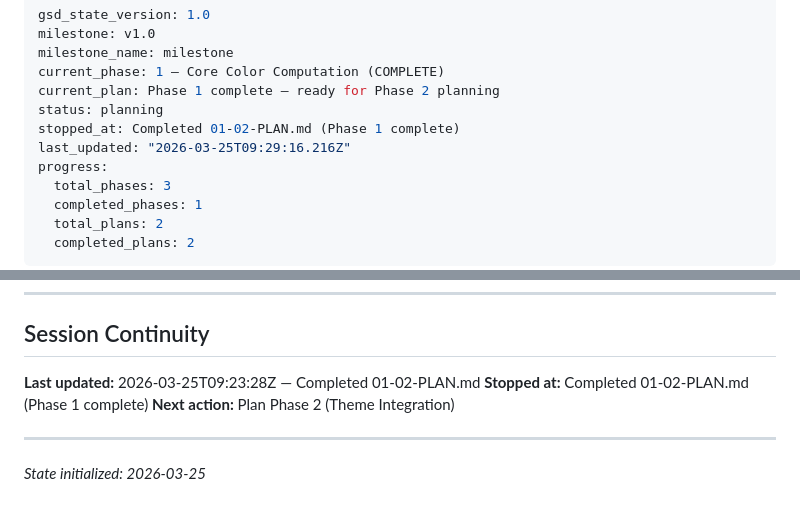
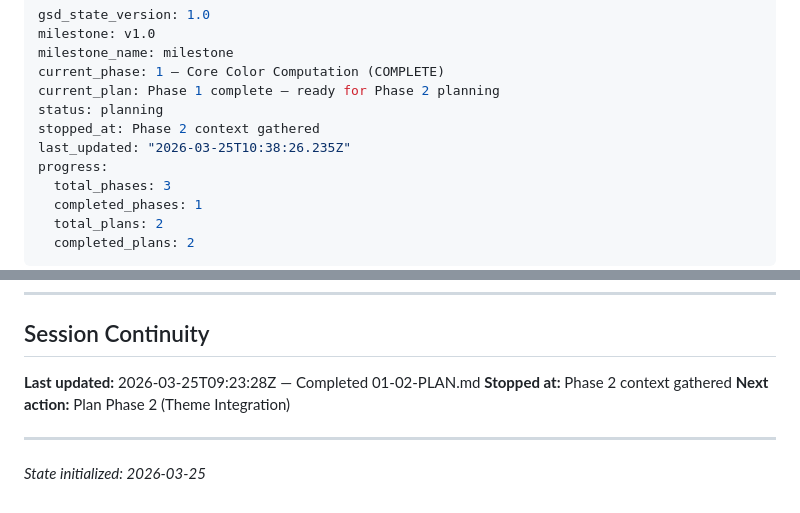
Before and after one commit to SanderBuruma/memorization-major-system, a Markdown page: .planning/STATE.md, 2 parts joined by grey strips. Drawn GitHub-style.

Commit message:
docs(state): record phase 2 context session

```diff
--- a/.planning/STATE.md
+++ b/.planning/STATE.md
@@ -5,8 +5,8 @@ milestone_name: milestone
 current_phase: 1 — Core Color Computation (COMPLETE)
 current_plan: Phase 1 complete — ready for Phase 2 planning
 status: planning
-stopped_at: Completed 01-02-PLAN.md (Phase 1 complete)
-last_updated: "2026-03-25T09:29:16.216Z"
+stopped_at: Phase 2 context gathered
+last_updated: "2026-03-25T10:38:26.235Z"
 progress:
   total_phases: 3
   completed_phases: 1
@@ -99,7 +99,7 @@ Phase 3: Not started
 ## Session Continuity
 
 **Last updated:** 2026-03-25T09:23:28Z — Completed 01-02-PLAN.md
-**Stopped at:** Completed 01-02-PLAN.md (Phase 1 complete)
+**Stopped at:** Phase 2 context gathered
 **Next action:** Plan Phase 2 (Theme Integration)
 
 ---
```
